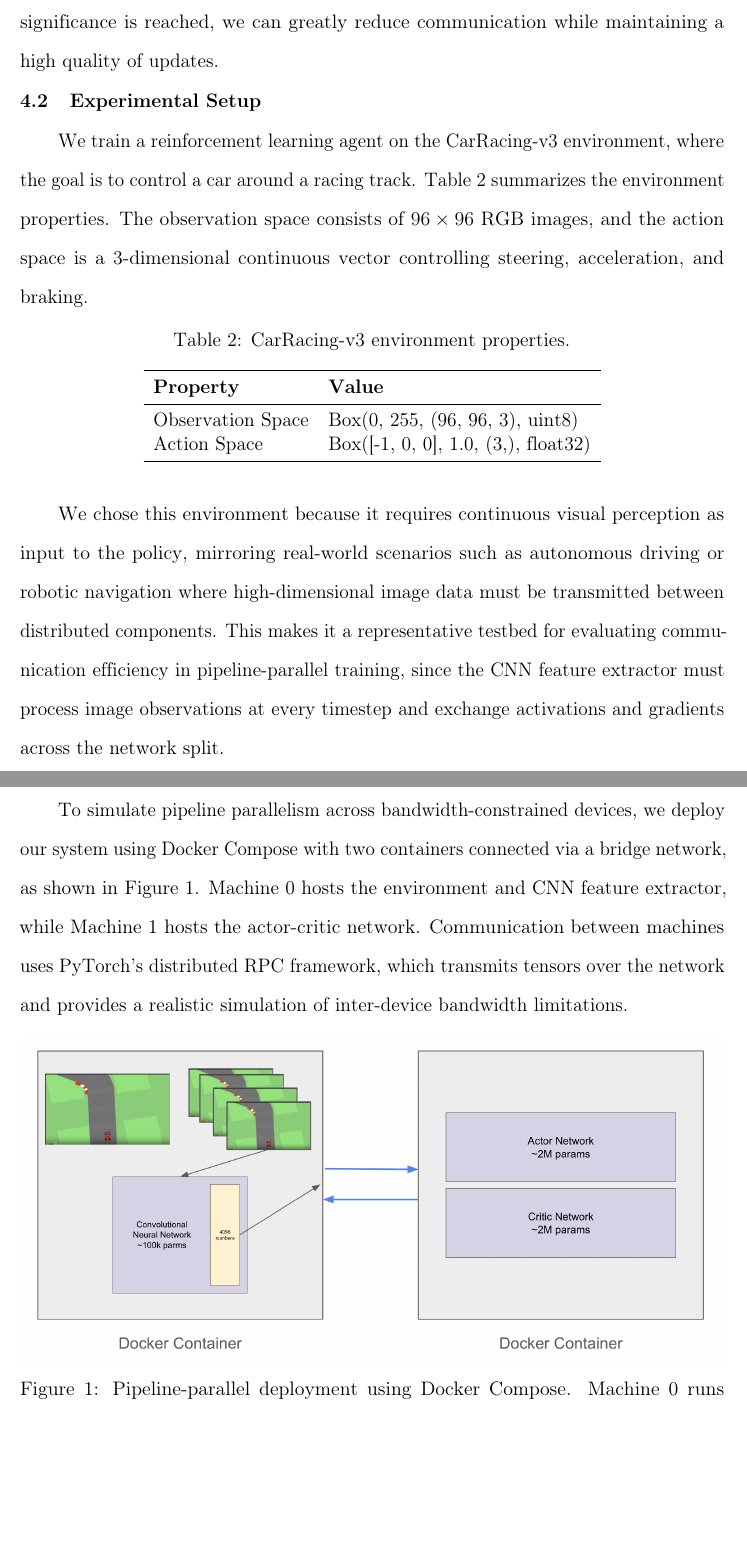
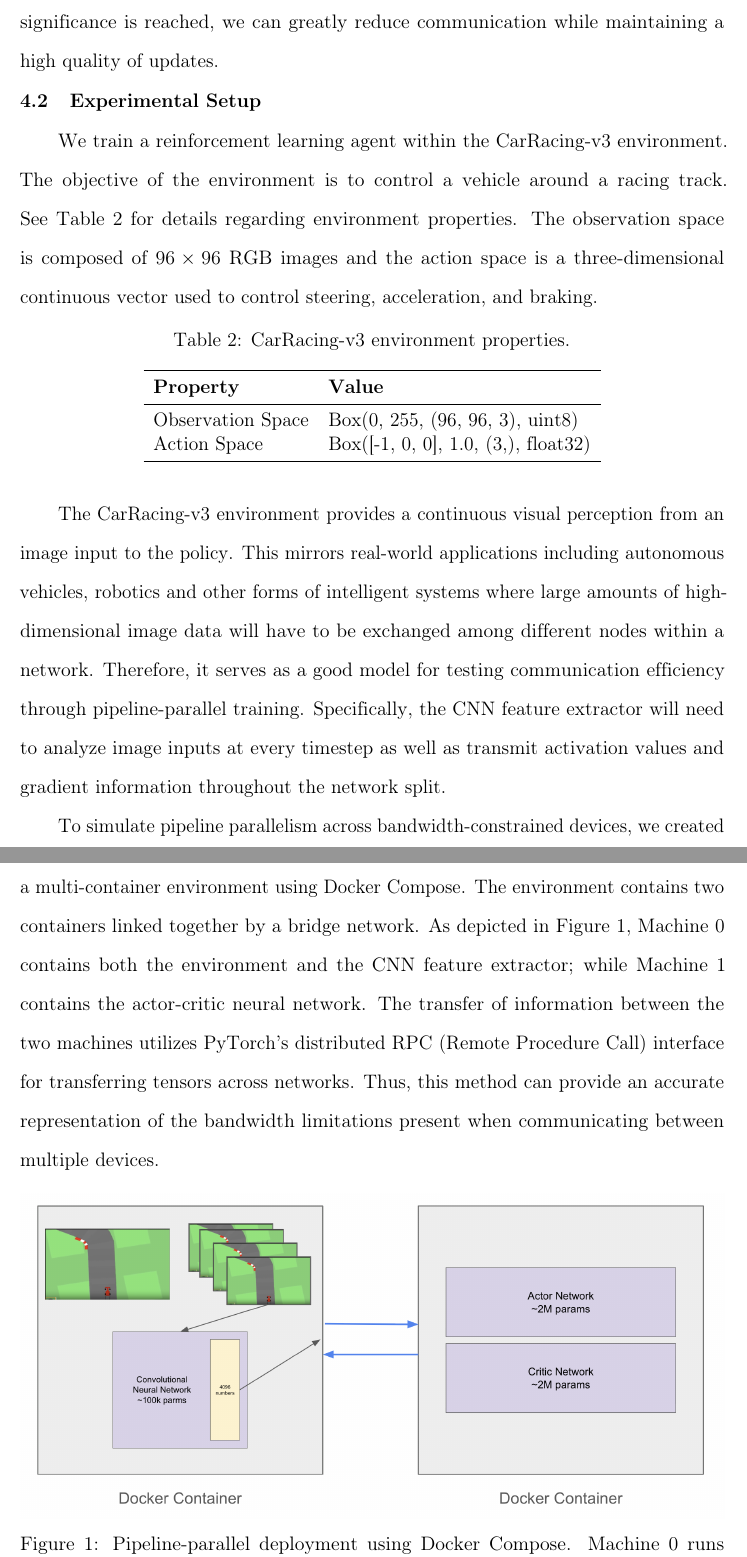
Before and after one commit to faizsameerahmed96/pipeline-parallelism-rl, a LaTeX thesis (sjsu_thesis_report/thesis.tex, which reads sjsu_thesis_report/chap4.tex): two parts of pages 20 and 21 of 34, joined at a grey line, cut so that both start at the same text, the shorter picture padded with empty space. Compiled offline with pdfLaTeX.

Commit message:
fix more

```diff
--- a/sjsu_thesis_report/chap4.tex
+++ b/sjsu_thesis_report/chap4.tex
@@ -46,7 +46,7 @@ The main advantages of our method is that reinforcement learning methods such as
 
 \section{Experimental Setup}
 
-We train a reinforcement learning agent on the CarRacing-v3 environment, where the goal is to control a car around a racing track. Table~\ref{tab:env-properties} summarizes the environment properties. The observation space consists of $96 \times 96$ RGB images, and the action space is a 3-dimensional continuous vector controlling steering, acceleration, and braking.
+We train a reinforcement learning agent within the CarRacing-v3 environment. The objective of the environment is to control a vehicle around a racing track. See Table~\ref{tab:env-properties} for details regarding environment properties. The observation space is composed of $96 \times 96$ RGB images and the action space is a three-dimensional continuous vector used to control steering, acceleration, and braking.
 
 \begin{table}[htbp]
 \centering
@@ -62,11 +62,9 @@ Action Space & Box([-1, 0, 0], 1.0, (3,), float32) \\
 \end{tabular}
 \end{table}
 
-We chose this environment because it requires continuous visual perception as input to the policy, mirroring real-world scenarios such as autonomous driving or robotic navigation where high-dimensional image data must be transmitted between distributed components. This makes it a representative testbed for evaluating communication efficiency in pipeline-parallel training, since the CNN feature extractor must process image observations at every timestep and exchange activations and gradients across the network split.
+The CarRacing-v3 environment provides a continuous visual perception from an image input to the policy. This mirrors real-world applications including autonomous vehicles, robotics and other forms of intelligent systems where large amounts of high-dimensional image data will have to be exchanged among different nodes within a network. Therefore, it serves as a good model for testing communication efficiency through pipeline-parallel training. Specifically, the CNN feature extractor will need to analyze image inputs at every timestep as well as transmit activation values and gradient information throughout the network split.
 
-Each observation is stacked as a $4 \times 96 \times 96$ tensor representing four consecutive frames. The agent employs Proximal Policy Optimization (PPO)~\cite{ppo2017} with a total training budget of 800,000 timesteps, where each iteration consists of 4,096 environment steps followed by 10 update epochs with 32 minibatches of size 128.
-
-To simulate pipeline parallelism across bandwidth-constrained devices, we deploy our system using Docker Compose with two containers connected via a bridge network, as shown in Figure~\ref{fig:docker-setup}. Machine~0 hosts the environment and CNN feature extractor, while Machine~1 hosts the actor-critic network. Communication between machines uses PyTorch's distributed RPC framework, which transmits tensors over the network and provides a realistic simulation of inter-device bandwidth limitations.
+To simulate pipeline parallelism across bandwidth-constrained devices, we created a multi-container environment using Docker Compose. The environment contains two containers linked together by a bridge network. As depicted in Figure~\ref{fig:docker-setup}, Machine~0 contains both the environment and the CNN feature extractor; while Machine~1 contains the actor-critic neural network. The transfer of information between the two machines utilizes PyTorch's distributed RPC (Remote Procedure Call) interface for transferring tensors across networks. Thus, this method can provide an accurate representation of the bandwidth limitations present when communicating between multiple devices.
 
 \begin{figure}[htbp]
 \centerline{\includegraphics[width=\textwidth]{images/docker_setup.png}}
```
